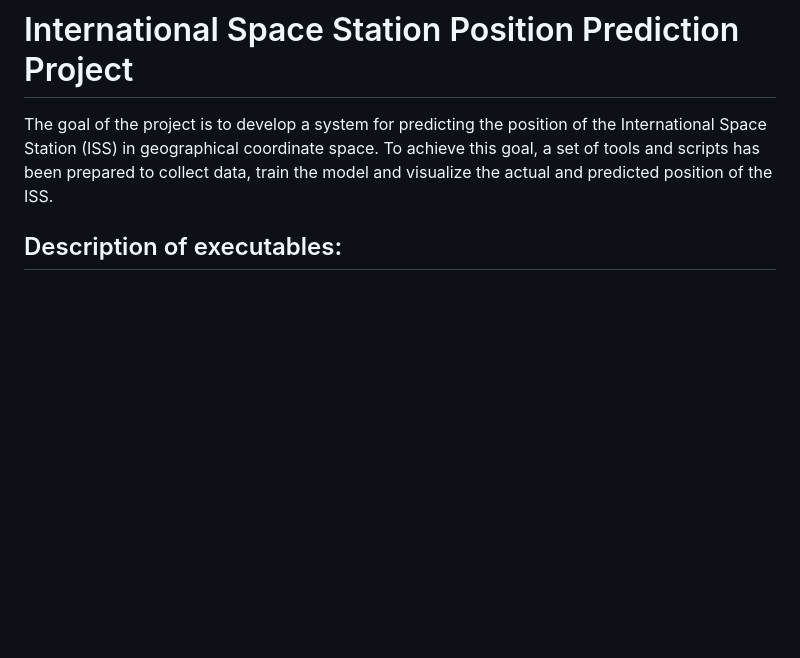
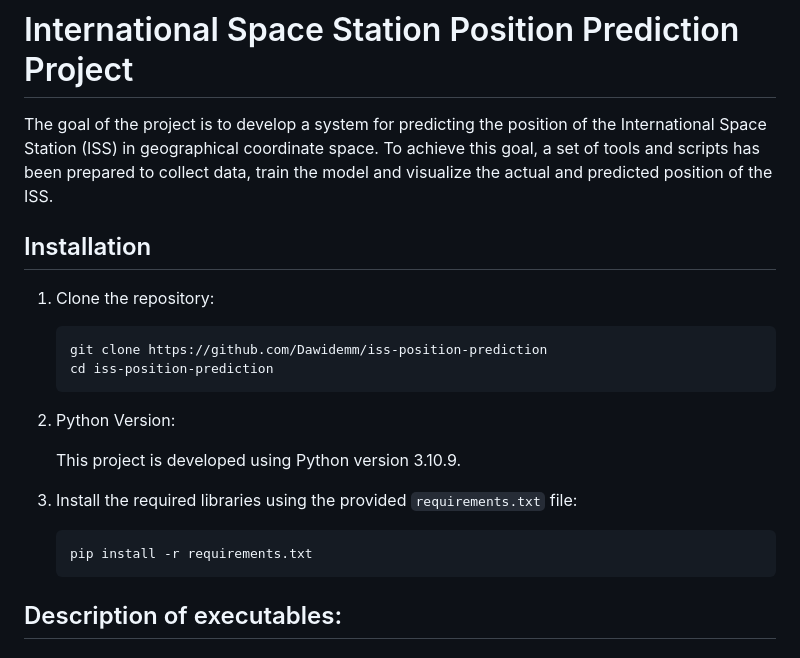
Before and after one commit to Dawidemm/iss-position-prediction, a Markdown page: README.md, the part around the change. GitHub-like rendering; blank space fills up the shorter version.

Commit message:
refactor: add installation istructions to README

````diff
--- a/README.md
+++ b/README.md
@@ -1,6 +1,25 @@
 # International Space Station Position Prediction Project
 
 The goal of the project is to develop a system for predicting the position of the International Space Station (ISS) in geographical coordinate space. To achieve this goal, a set of tools and scripts has been prepared to collect data, train the model and visualize the actual and predicted position of the ISS.
+
+## Installation
+
+1. Clone the repository:
+
+    ```bash
+    git clone https://github.com/Dawidemm/iss-position-prediction
+    cd iss-position-prediction
+    ```
+
+2. Python Version:
+
+   This project is developed using Python version 3.10.9.
+
+3. Install the required libraries using the provided `requirements.txt` file:
+
+    ```bash
+    pip install -r requirements.txt
+    ```
 
 ## Description of executables:
 
````
